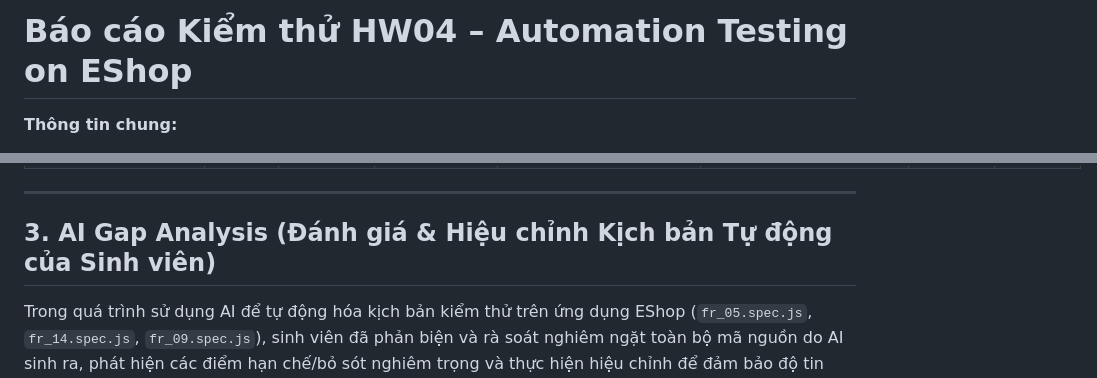
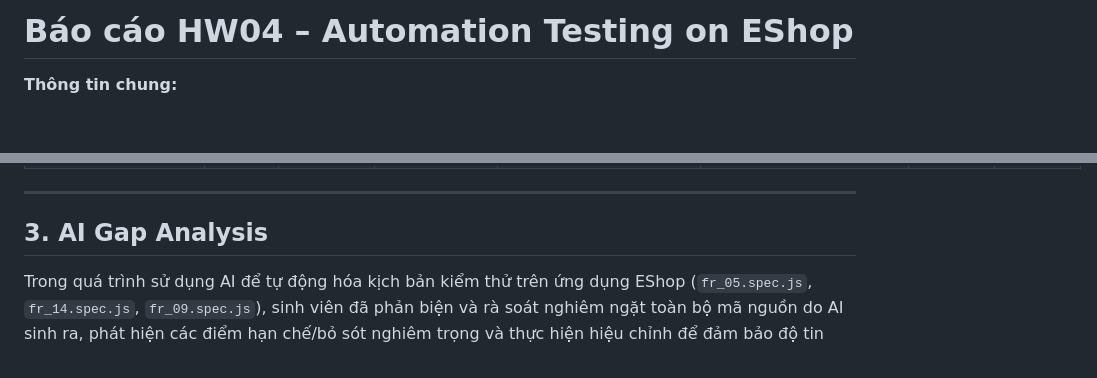
Before and after one commit to QuangNg27/SoftwareTesting_HW04, a Markdown page: Report.md, 2 parts joined by grey strips. Drawn GitHub-style; blank space fills up the shorter version.

Commit message:
docs: update project report with recent testing findings

```diff
--- a/Report.md
+++ b/Report.md
@@ -1,4 +1,4 @@
-# Báo cáo Kiểm thử HW04 – Automation Testing on EShop
+# Báo cáo HW04 – Automation Testing on EShop
 
 **Thông tin chung:**
 - **Môn học:** Kiểm thử Phần mềm (Software Testing)
@@ -80,7 +80,7 @@
 
 ---
 
-## 3. AI Gap Analysis (Đánh giá & Hiệu chỉnh Kịch bản Tự động của Sinh viên)
+## 3. AI Gap Analysis
 
 Trong quá trình sử dụng AI để tự động hóa kịch bản kiểm thử trên ứng dụng EShop (`fr_05.spec.js`, `fr_14.spec.js`, `fr_09.spec.js`), sinh viên đã phản biện và rà soát nghiêm ngặt toàn bộ mã nguồn do AI sinh ra, phát hiện các điểm hạn chế/bỏ sót nghiêm trọng và thực hiện hiệu chỉnh để đảm bảo độ tin cậy, tính ổn định đa trình duyệt và khả năng phát hiện đúng lỗi (Defect) thực tế của SUT. Dưới đây là phân tích khoảng trống chi tiết theo từng tính năng:
 
```
